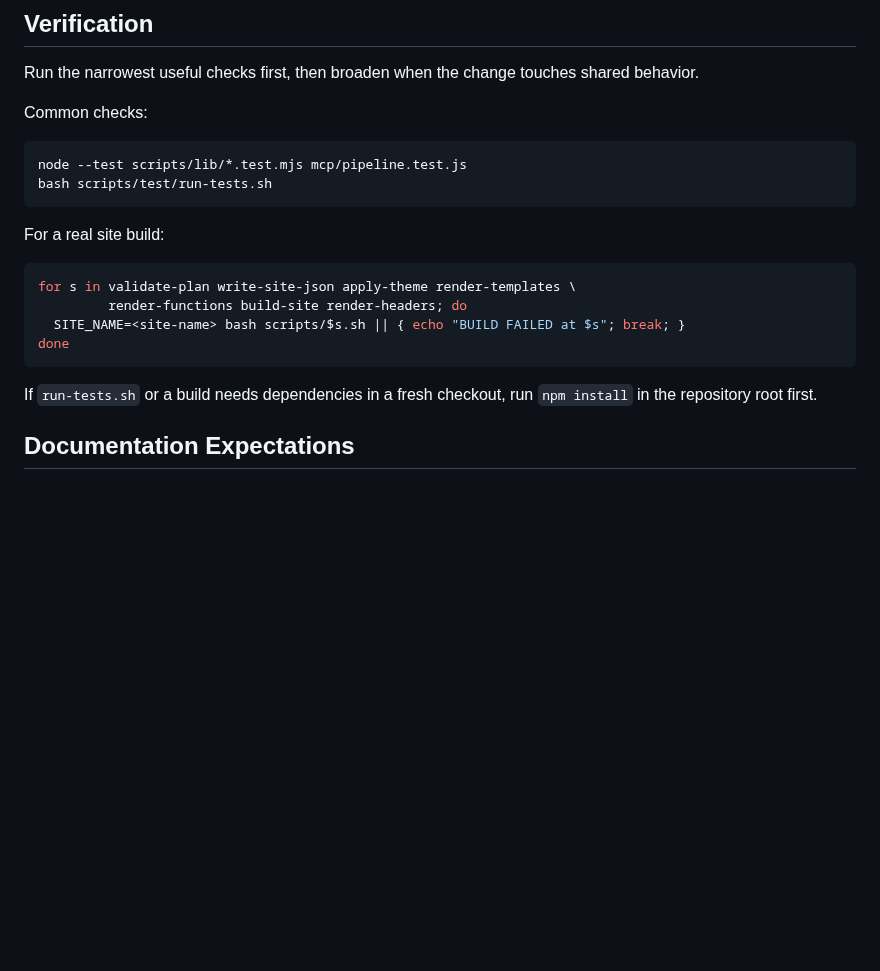
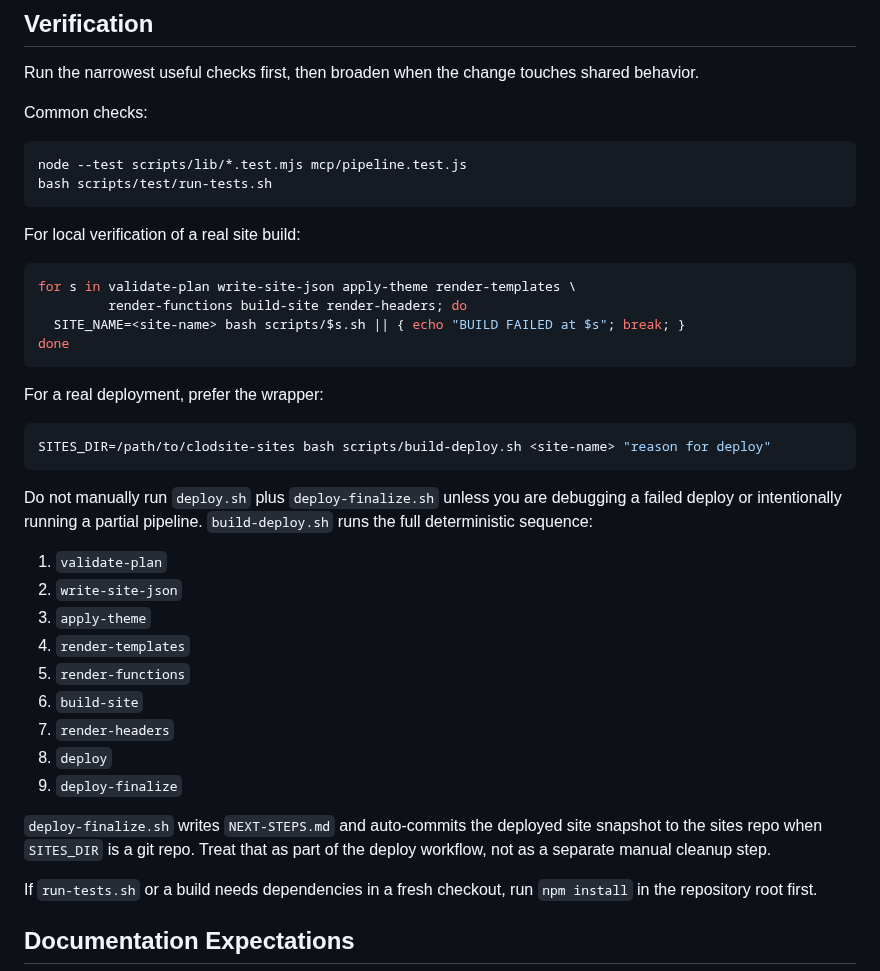
Before and after one commit to nopolabs/clodsite, a Markdown page: docs/agent-development.md, the part around the change. GitHub-like rendering; blank space fills up the shorter version.

Commit message:
Document build-deploy wrapper for agents

````diff
--- a/docs/agent-development.md
+++ b/docs/agent-development.md
@@ -127,7 +127,7 @@ node --test scripts/lib/*.test.mjs mcp/pipeline.test.js
 bash scripts/test/run-tests.sh
 ```
 
-For a real site build:
+For local verification of a real site build:
 
 ```bash
 for s in validate-plan write-site-json apply-theme render-templates \
@@ -135,6 +135,30 @@ for s in validate-plan write-site-json apply-theme render-templates \
   SITE_NAME=<site-name> bash scripts/$s.sh || { echo "BUILD FAILED at $s"; break; }
 done
 ```
+
+For a real deployment, prefer the wrapper:
+
+```bash
+SITES_DIR=/path/to/clodsite-sites bash scripts/build-deploy.sh <site-name> "reason for deploy"
+```
+
+Do not manually run `deploy.sh` plus `deploy-finalize.sh` unless you are
+debugging a failed deploy or intentionally running a partial pipeline.
+`build-deploy.sh` runs the full deterministic sequence:
+
+1. `validate-plan`
+2. `write-site-json`
+3. `apply-theme`
+4. `render-templates`
+5. `render-functions`
+6. `build-site`
+7. `render-headers`
+8. `deploy`
+9. `deploy-finalize`
+
+`deploy-finalize.sh` writes `NEXT-STEPS.md` and auto-commits the deployed site
+snapshot to the sites repo when `SITES_DIR` is a git repo. Treat that as part of
+the deploy workflow, not as a separate manual cleanup step.
 
 If `run-tests.sh` or a build needs dependencies in a fresh checkout, run
 `npm install` in the repository root first.
````
Also changed, not shown: docs/authoring-build-plan.md (+13 -1 lines).
